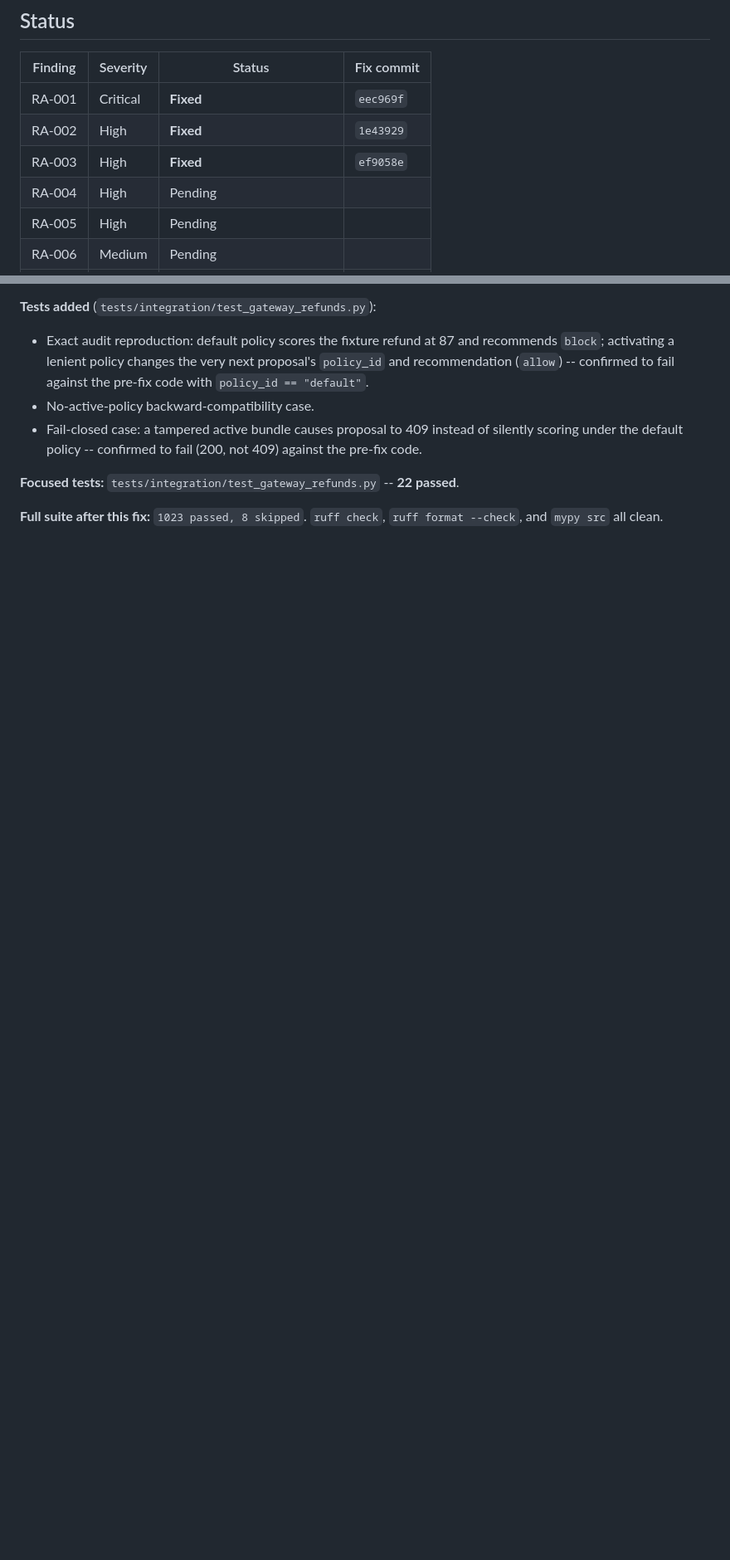
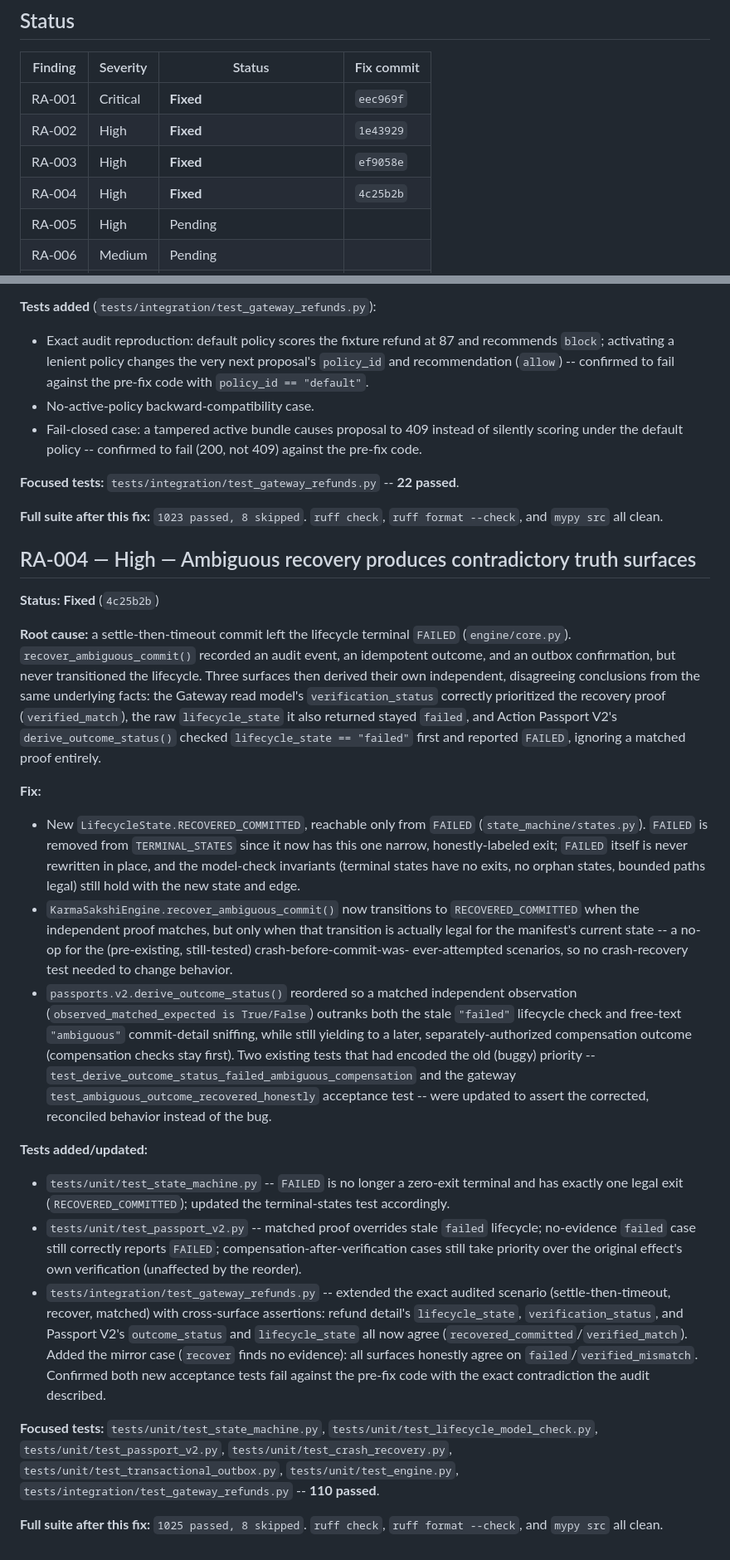
Before and after one commit to nishanttyagi28/chitragupta-protocol, a Markdown page: docs/product/RELEASE_AUDIT_REMEDIATION.md, 2 parts joined by grey strips. Shown at 83% size. Drawn GitHub-style; blank space fills up the shorter version.

Commit message:
Update remediation ledger: log RA-004 as fixed

```diff
--- a/docs/product/RELEASE_AUDIT_REMEDIATION.md
+++ b/docs/product/RELEASE_AUDIT_REMEDIATION.md
@@ -18,7 +18,7 @@ separately.
 | RA-001 | Critical | **Fixed** | `eec969f` |
 | RA-002 | High | **Fixed** | `1e43929` |
 | RA-003 | High | **Fixed** | `ef9058e` |
-| RA-004 | High | Pending | |
+| RA-004 | High | **Fixed** | `4c25b2b` |
 | RA-005 | High | Pending | |
 | RA-006 | Medium | Pending | |
 | RA-007 | Medium | Pending | |
@@ -197,3 +197,71 @@ passed**.
 
 **Full suite after this fix:** `1023 passed, 8 skipped`. `ruff check`, `ruff
 format --check`, and `mypy src` all clean.
+
+## RA-004 — High — Ambiguous recovery produces contradictory truth surfaces
+
+**Status: Fixed** (`4c25b2b`)
+
+**Root cause:** a settle-then-timeout commit left the lifecycle terminal
+`FAILED` (`engine/core.py`). `recover_ambiguous_commit()` recorded an audit
+event, an idempotent outcome, and an outbox confirmation, but never
+transitioned the lifecycle. Three surfaces then derived their own
+independent, disagreeing conclusions from the same underlying facts: the
+Gateway read model's `verification_status` correctly prioritized the
+recovery proof (`verified_match`), the raw `lifecycle_state` it also
+returned stayed `failed`, and Action Passport V2's `derive_outcome_status()`
+checked `lifecycle_state == "failed"` first and reported `FAILED`,
+ignoring a matched proof entirely.
+
+**Fix:**
+
+- New `LifecycleState.RECOVERED_COMMITTED`, reachable only from `FAILED`
+  (`state_machine/states.py`). `FAILED` is removed from `TERMINAL_STATES`
+  since it now has this one narrow, honestly-labeled exit; `FAILED` itself
+  is never rewritten in place, and the model-check invariants (terminal
+  states have no exits, no orphan states, bounded paths legal) still hold
+  with the new state and edge.
+- `KarmaSakshiEngine.recover_ambiguous_commit()` now transitions to
+  `RECOVERED_COMMITTED` when the independent proof matches, but only when
+  that transition is actually legal for the manifest's current state --
+  a no-op for the (pre-existing, still-tested) crash-before-commit-was-
+  ever-attempted scenarios, so no crash-recovery test needed to change
+  behavior.
+- `passports.v2.derive_outcome_status()` reordered so a matched
+  independent observation (`observed_matched_expected is True/False`)
+  outranks both the stale `"failed"` lifecycle check and free-text
+  `"ambiguous"` commit-detail sniffing, while still yielding to a later,
+  separately-authorized compensation outcome (compensation checks stay
+  first). Two existing tests that had encoded the old (buggy) priority --
+  `test_derive_outcome_status_failed_ambiguous_compensation` and the
+  gateway `test_ambiguous_outcome_recovered_honestly` acceptance test --
+  were updated to assert the corrected, reconciled behavior instead of the
+  bug.
+
+**Tests added/updated:**
+
+- `tests/unit/test_state_machine.py` -- `FAILED` is no longer a zero-exit
+  terminal and has exactly one legal exit (`RECOVERED_COMMITTED`); updated
+  the terminal-states test accordingly.
+- `tests/unit/test_passport_v2.py` -- matched proof overrides stale
+  `failed` lifecycle; no-evidence `failed` case still correctly reports
+  `FAILED`; compensation-after-verification cases still take priority over
+  the original effect's own verification (unaffected by the reorder).
+- `tests/integration/test_gateway_refunds.py` -- extended the exact
+  audited scenario (settle-then-timeout, recover, matched) with
+  cross-surface assertions: refund detail's `lifecycle_state`,
+  `verification_status`, and Passport V2's `outcome_status` and
+  `lifecycle_state` all now agree (`recovered_committed`/`verified_match`).
+  Added the mirror case (`recover` finds no evidence): all surfaces
+  honestly agree on `failed`/`verified_mismatch`. Confirmed both new
+  acceptance tests fail against the pre-fix code with the exact
+  contradiction the audit described.
+
+**Focused tests:** `tests/unit/test_state_machine.py`,
+`tests/unit/test_lifecycle_model_check.py`, `tests/unit/test_passport_v2.py`,
+`tests/unit/test_crash_recovery.py`, `tests/unit/test_transactional_outbox.py`,
+`tests/unit/test_engine.py`, `tests/integration/test_gateway_refunds.py` --
+**110 passed**.
+
+**Full suite after this fix:** `1025 passed, 8 skipped`. `ruff check`, `ruff
+format --check`, and `mypy src` all clean.
```
